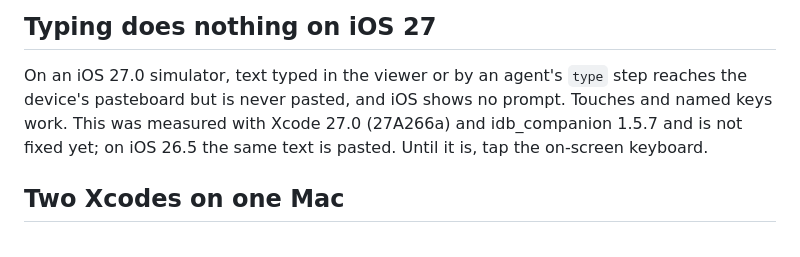
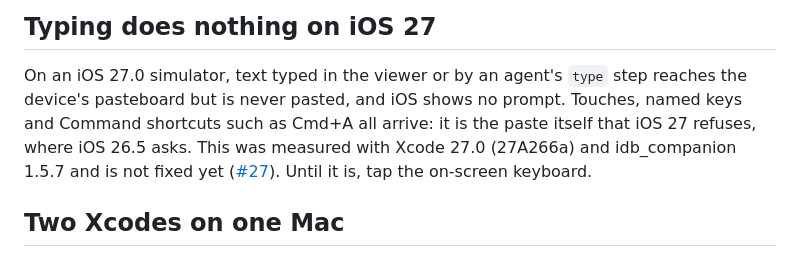
Before and after one commit to AndrewKochulab/sim-mirror, a Markdown page: docs/troubleshooting.md, the part around the change. GitHub-like rendering.

```diff
--- a/docs/troubleshooting.md
+++ b/docs/troubleshooting.md
@@ -25,8 +25,10 @@ and named keys (Return, Delete, the arrows) never ask.
 ## Typing does nothing on iOS 27
 
 On an iOS 27.0 simulator, text typed in the viewer or by an agent's `type` step reaches the device's pasteboard but is
-never pasted, and iOS shows no prompt. Touches and named keys work. This was measured with Xcode 27.0 (27A266a) and
-idb_companion 1.5.7 and is not fixed yet; on iOS 26.5 the same text is pasted. Until it is, tap the on-screen keyboard.
+never pasted, and iOS shows no prompt. Touches, named keys and Command shortcuts such as Cmd+A all arrive: it is the
+paste itself that iOS 27 refuses, where iOS 26.5 asks. This was measured with Xcode 27.0 (27A266a) and idb_companion
+1.5.7 and is not fixed yet ([#27](https://github.com/AndrewKochulab/sim-mirror/issues/27)). Until it is, tap the
+on-screen keyboard.
 
 ## Two Xcodes on one Mac
 
```
Also changed, not shown: CHANGELOG.md (+9 -7 lines).
